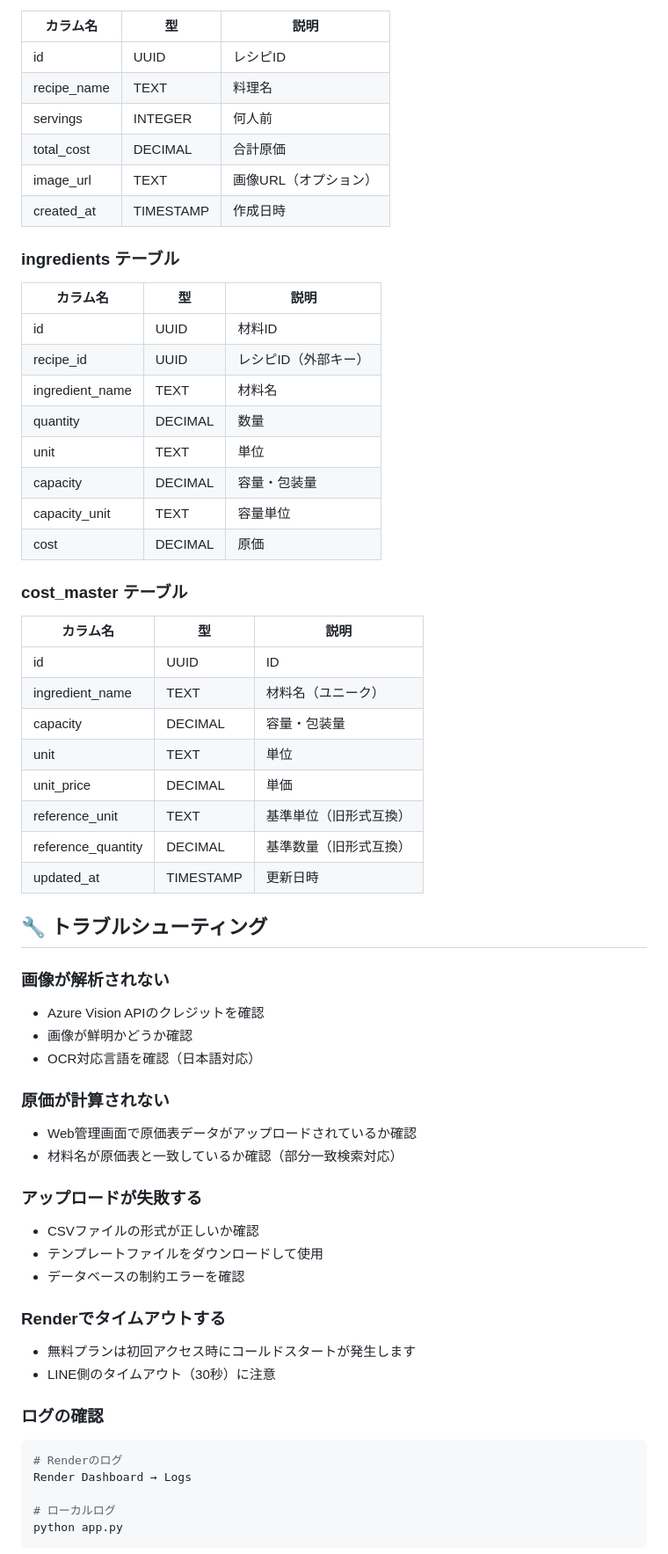
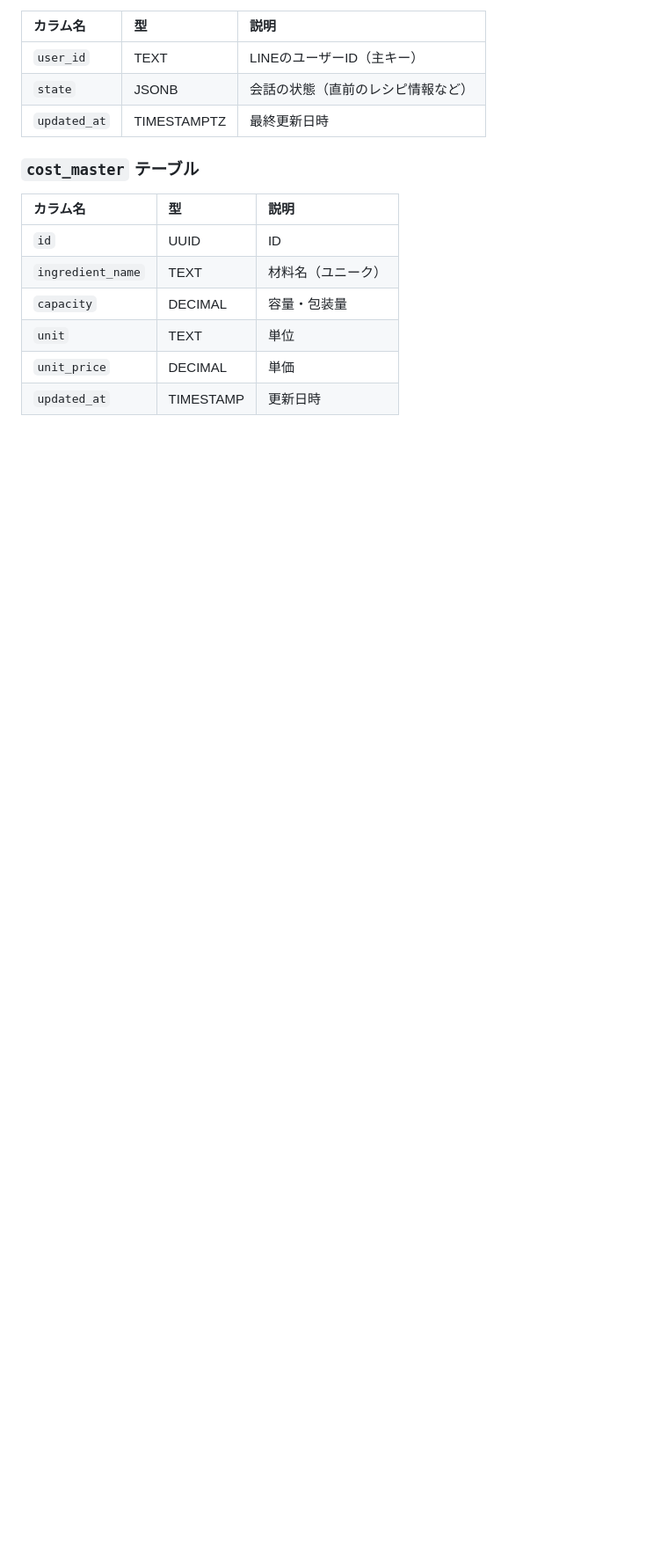
Before and after one commit to MARUGO-s/recipe-management, a Markdown page: README.md, the part around the change printed below. Shown: that part at 88% size. GitHub-like rendering; blank space fills up the shorter version.

````diff
--- a/README.md
+++ b/README.md
@@ -223,63 +102,16 @@ LINEでレシピ画像を送信するだけで、自動的に材料と原価を
 | カラム名 | 型 | 説明 |
-|---------|-----|------|
-| id | UUID | レシピID |
-| recipe_name | TEXT | 料理名 |
-| servings | INTEGER | 何人前 |
-| total_cost | DECIMAL | 合計原価 |
-| image_url | TEXT | 画像URL（オプション） |
-| created_at | TIMESTAMP | 作成日時 |
+| :--- | :--- | :--- |
+| `user_id` | TEXT | LINEのユーザーID（主キー） |
+| `state` | JSONB | 会話の状態（直前のレシピ情報など） |
+| `updated_at` | TIMESTAMPTZ | 最終更新日時 |
 
-### ingredients テーブル
+### `cost_master` テーブル
 | カラム名 | 型 | 説明 |
-|---------|-----|------|
-| id | UUID | 材料ID |
-| recipe_id | UUID | レシピID（外部キー） |
-| ingredient_name | TEXT | 材料名 |
-| quantity | DECIMAL | 数量 |
-| unit | TEXT | 単位 |
-| capacity | DECIMAL | 容量・包装量 |
-| capacity_unit | TEXT | 容量単位 |
-| cost | DECIMAL | 原価 |
+| :--- | :--- | :--- |
+| `id` | UUID | ID |
+| `ingredient_name` | TEXT | 材料名（ユニーク） |
+| `capacity` | DECIMAL | 容量・包装量 |
+| `unit` | TEXT | 単位 |
+| `unit_price` | DECIMAL | 単価 |
+| `updated_at` | TIMESTAMP | 更新日時 |
 
-### cost_master テーブル
-| カラム名 | 型 | 説明 |
-|---------|-----|------|
-| id | UUID | ID |
-| ingredient_name | TEXT | 材料名（ユニーク） |
-| capacity | DECIMAL | 容量・包装量 |
-| unit | TEXT | 単位 |
-| unit_price | DECIMAL | 単価 |
-| reference_unit | TEXT | 基準単位（旧形式互換） |
-| reference_quantity | DECIMAL | 基準数量（旧形式互換） |
-| updated_at | TIMESTAMP | 更新日時 |
-
-## 🔧 トラブルシューティング
-
-### 画像が解析されない
-- Azure Vision APIのクレジットを確認
-- 画像が鮮明かどうか確認
-- OCR対応言語を確認（日本語対応）
-
-### 原価が計算されない
-- Web管理画面で原価表データがアップロードされているか確認
-- 材料名が原価表と一致しているか確認（部分一致検索対応）
-
-### アップロードが失敗する
-- CSVファイルの形式が正しいか確認
-- テンプレートファイルをダウンロードして使用
-- データベースの制約エラーを確認
-
-### Renderでタイムアウトする
-- 無料プランは初回アクセス時にコールドスタートが発生します
-- LINE側のタイムアウト（30秒）に注意
-
-### ログの確認
-
-```bash
-# Renderのログ
-Render Dashboard → Logs
-
-# ローカルログ
-python app.py
-```
-
````
Also changed, not shown: other parts of README.md (+50 -189 lines), CHANGELOG.md (+25 -118 lines).
